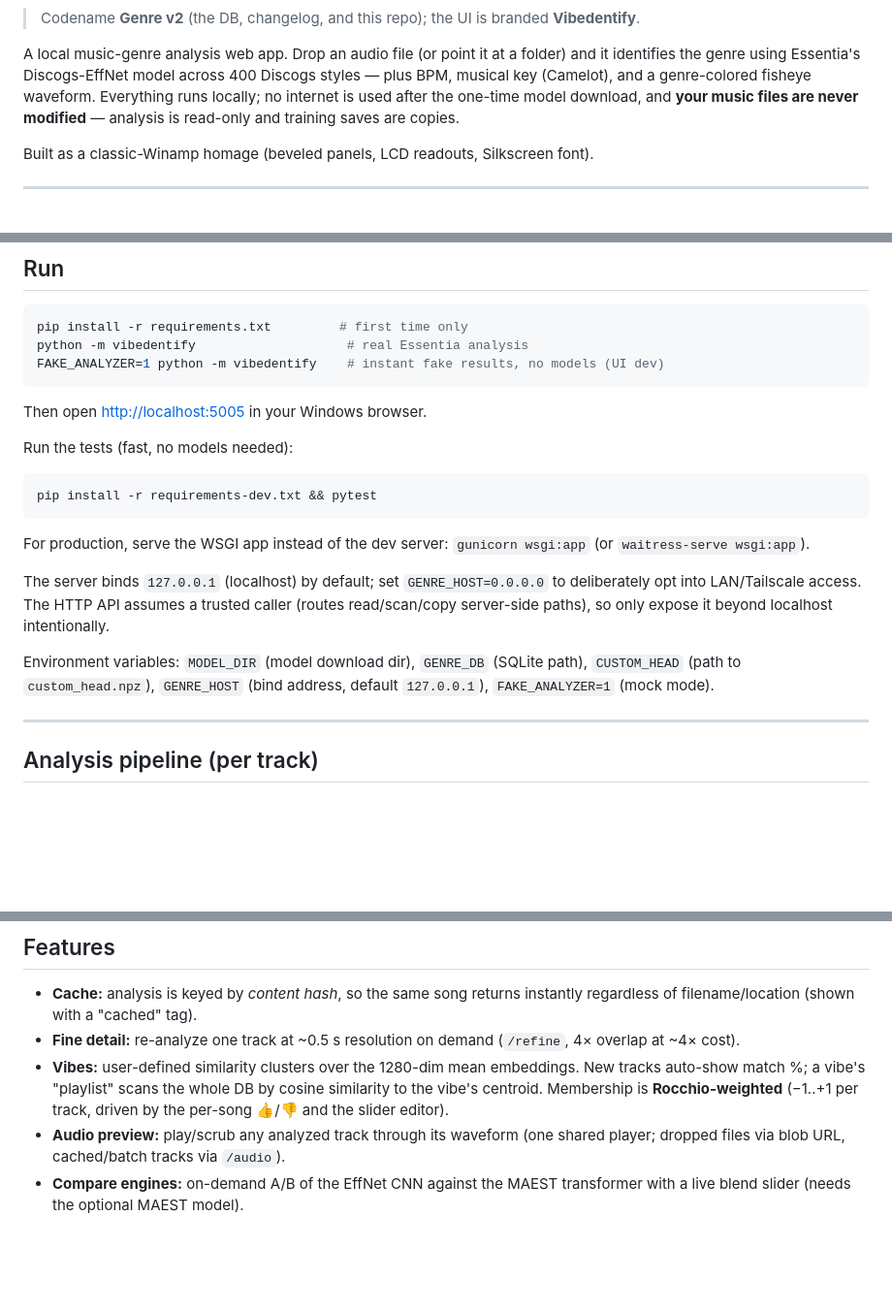
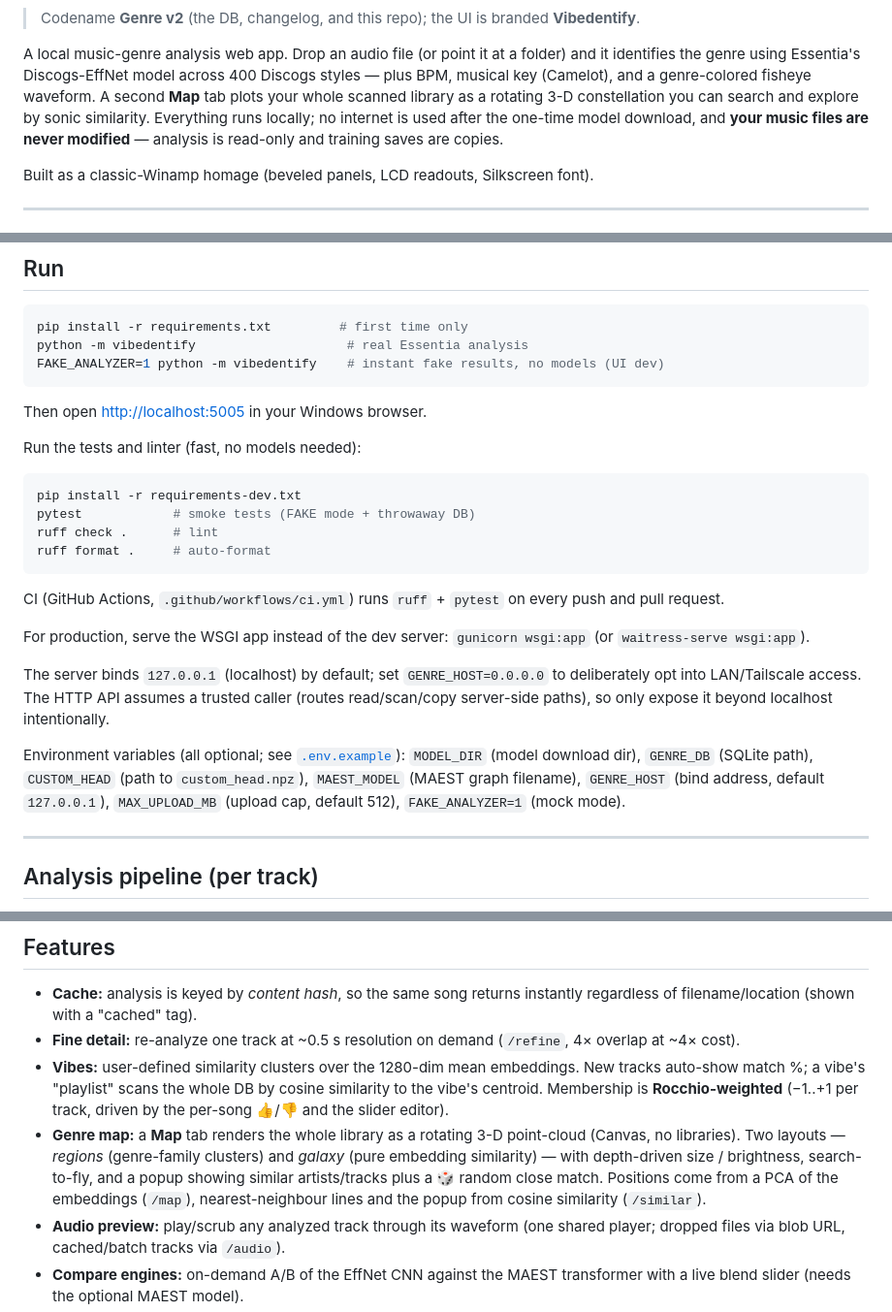
Before and after one commit to Sif0-Dyas/Vibe_Identify, a Markdown page: README.md, 3 parts joined by grey strips. Shown at 97% size. Rendered like a GitHub page; blank space fills up the shorter version.

Commit message:
Update README: Genre Map, tests/ruff/CI, env vars, CI badge
- Document the 3-D Genre Map feature and the /map + /similar routes.
- Note the pytest suite, ruff lint/format, and GitHub Actions CI.
- Add MAX_UPLOAD_MB and MAEST_MODEL to the env-var list; link .env.example.
- Add a CI status badge.

Co-Authored-By: Claude Opus 4.8 (1M context) <noreply@anthropic.com>

````diff
--- a/README.md
+++ b/README.md
@@ -6,7 +8,9 @@
 A local music-genre analysis web app. Drop an audio file (or point it at a
 folder) and it identifies the genre using Essentia's Discogs-EffNet model across
 400 Discogs styles — plus BPM, musical key (Camelot), and a genre-colored
-fisheye waveform. Everything runs locally; no internet is used after the
+fisheye waveform. A second **Map** tab plots your whole scanned library as a
+rotating 3-D constellation you can search and explore by sonic similarity.
+Everything runs locally; no internet is used after the
 one-time model download, and **your music files are never modified** — analysis
 is read-only and training saves are copies.
 
@@ -73,11 +77,17 @@ FAKE_ANALYZER=1 python -m vibedentify    # instant fake results, no models (UI d
 
 Then open <http://localhost:5005> in your Windows browser.
 
-Run the tests (fast, no models needed):
+Run the tests and linter (fast, no models needed):
 
 ```bash
-pip install -r requirements-dev.txt && pytest
+pip install -r requirements-dev.txt
+pytest            # smoke tests (FAKE mode + throwaway DB)
+ruff check .      # lint
+ruff format .     # auto-format
 ```
+
+CI (GitHub Actions, `.github/workflows/ci.yml`) runs `ruff` + `pytest` on every
+push and pull request.
 
 For production, serve the WSGI app instead of the dev server:
 `gunicorn wsgi:app` (or `waitress-serve wsgi:app`).
@@ -87,9 +97,11 @@ deliberately opt into LAN/Tailscale access. The HTTP API assumes a trusted calle
 (routes read/scan/copy server-side paths), so only expose it beyond localhost
 intentionally.
 
-Environment variables: `MODEL_DIR` (model download dir), `GENRE_DB` (SQLite
-path), `CUSTOM_HEAD` (path to `custom_head.npz`), `GENRE_HOST` (bind address,
-default `127.0.0.1`), `FAKE_ANALYZER=1` (mock mode).
+Environment variables (all optional; see [`.env.example`](./.env.example)):
+`MODEL_DIR` (model download dir), `GENRE_DB` (SQLite path), `CUSTOM_HEAD` (path
+to `custom_head.npz`), `MAEST_MODEL` (MAEST graph filename), `GENRE_HOST` (bind
+address, default `127.0.0.1`), `MAX_UPLOAD_MB` (upload cap, default 512),
+`FAKE_ANALYZER=1` (mock mode).
 
 ---
 
@@ -146,6 +158,12 @@ and the breakdown so the two always agree.
   New tracks auto-show match %; a vibe's "playlist" scans the whole DB by cosine
   similarity to the vibe's centroid. Membership is **Rocchio-weighted** (−1..+1
   per track, driven by the per-song 👍/👎 and the slider editor).
+- **Genre map:** a **Map** tab renders the whole library as a rotating 3-D
+  point-cloud (Canvas, no libraries). Two layouts — *regions* (genre-family
+  clusters) and *galaxy* (pure embedding similarity) — with depth-driven size /
+  brightness, search-to-fly, and a popup showing similar artists/tracks plus a
+  🎲 random close match. Positions come from a PCA of the embeddings (`/map`),
+  nearest-neighbour lines and the popup from cosine similarity (`/similar`).
 - **Audio preview:** play/scrub any analyzed track through its waveform (one
   shared player; dropped files via blob URL, cached/batch tracks via `/audio`).
 - **Compare engines:** on-demand A/B of the EffNet CNN against the MAEST
````
Also changed, not shown: other parts of README.md (+4 -0 lines).
